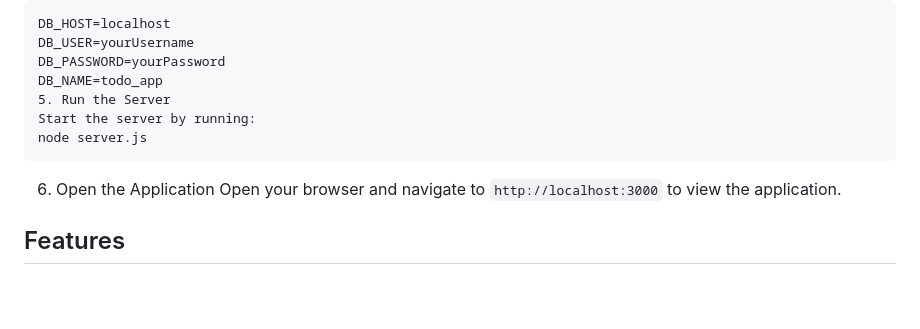
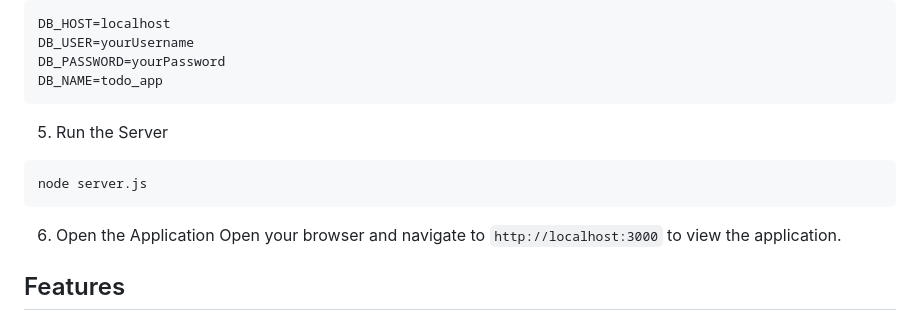
Before and after one commit to chamidudp/To-Do-List-Application, a Markdown page: README.md, the part around the change. Drawn GitHub-style; blank space fills up the shorter version.

````diff
--- a/README.md
+++ b/README.md
@@ -87,13 +87,16 @@ DB_HOST=localhost
 DB_USER=yourUsername
 DB_PASSWORD=yourPassword
 DB_NAME=todo_app
+```
 5. Run the Server
-Start the server by running:
+```
 node server.js
 ```
 
 6. Open the Application
 Open your browser and navigate to  ``` http://localhost:3000 ```  to view the application.
+
+
 
 
 ## Features
````
